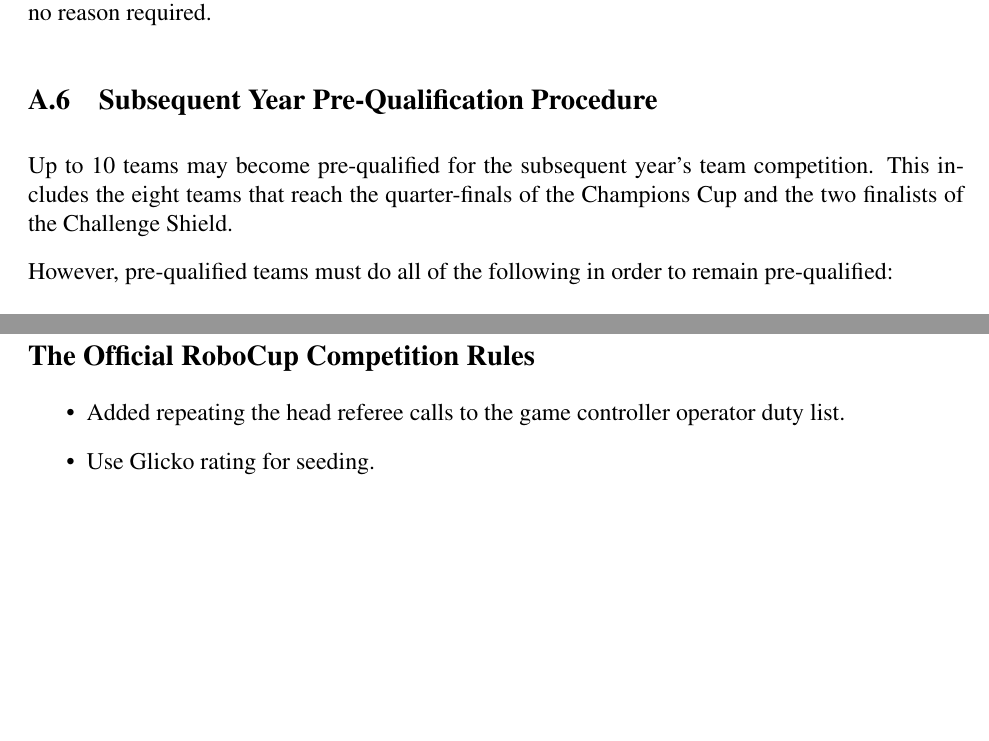
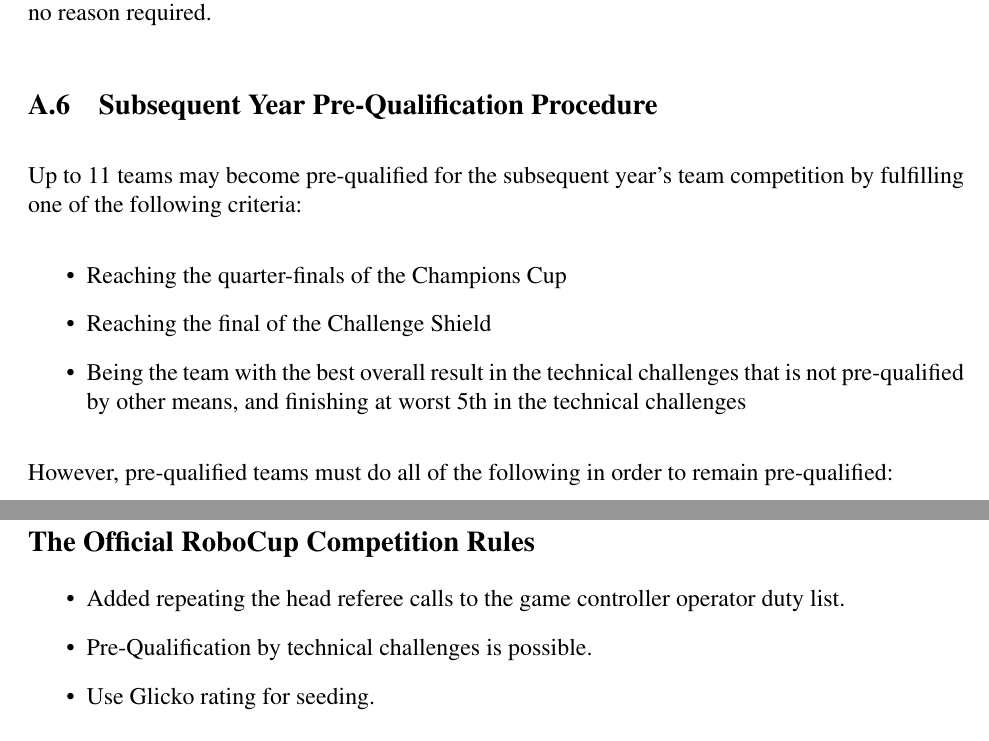
Before and after one commit to RoboCup-SPL/Rules, a LaTeX document (SPL-Rules.tex): two parts of pages 36 and 40 of 43, joined at a grey line, cut so that both start at the same text, the shorter picture padded with empty space. Compiled offline with pdfLaTeX.

Commit message:
Add pre-qualification via technical challenges

```diff
--- a/SPL-Rules.tex
+++ b/SPL-Rules.tex
@@ -996,7 +996,12 @@
 
 \subsection{Subsequent Year Pre-Qualification Procedure}
 \label{sec:preQual}
-Up to 10 teams may become pre-qualified for the subsequent year's team competition. This includes the eight teams that reach the quarter-finals of the Champions Cup and the two finalists of the Challenge Shield.
+Up to 11 teams may become pre-qualified for the subsequent year's team competition by fulfilling one of the following criteria:
+\begin{itemize}
+    \item Reaching the quarter-finals of the Champions Cup
+    \item Reaching the final of the Challenge Shield
+    \item Being the team with the best overall result in the technical challenges that is not pre-qualified by other means, and finishing at worst 5th in the technical challenges
+\end{itemize}
 
 However, pre-qualified teams must do all of the following in order to remain pre-qualified:
 \begin{itemize}
@@ -1095,6 +1100,7 @@
 \subsection*{The Official RoboCup Competition Rules}
 \begin{itemize}
   \item Added repeating the head referee calls to the game controller operator duty list.
+  \item Pre-Qualification by technical challenges is possible.
   \item Use Glicko rating for seeding.
 \end{itemize}
 
```
